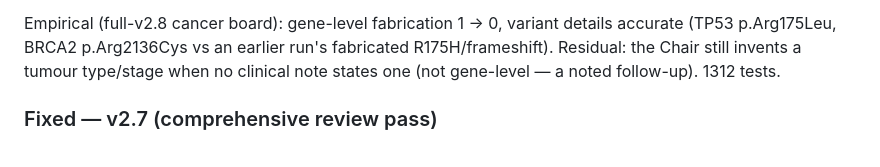
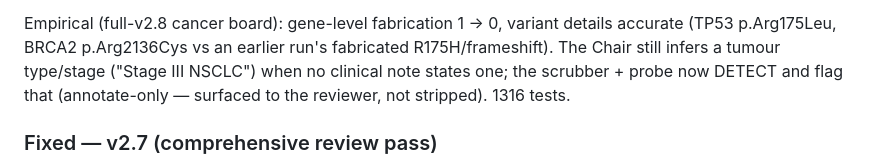
Before and after one commit to junehawk/BIKO-GenomeBoard, a Markdown page: CHANGELOG.md, the part around the change. Drawn GitHub-style.

Commit message:
docs(changelog): tumour-type fabrication now detected/flagged (v2.8 Phase 4)
Co-Authored-By: Claude Opus 4.8 (1M context) <noreply@anthropic.com>

```diff
--- a/CHANGELOG.md
+++ b/CHANGELOG.md
@@ -41,8 +41,9 @@ inter-agent overlap, scientific grounding) drove a 6-commit improvement on the
 
 Empirical (full-v2.8 cancer board): gene-level fabrication 1 → 0, variant details
 accurate (TP53 p.Arg175Leu, BRCA2 p.Arg2136Cys vs an earlier run's fabricated
-R175H/frameshift). Residual: the Chair still invents a tumour type/stage when no
-clinical note states one (not gene-level — a noted follow-up). 1312 tests.
+R175H/frameshift). The Chair still infers a tumour type/stage ("Stage III NSCLC")
+when no clinical note states one; the scrubber + probe now DETECT and flag that
+(annotate-only — surfaced to the reviewer, not stripped). 1316 tests.
 
 ### Fixed — v2.7 (comprehensive review pass)
 
```
